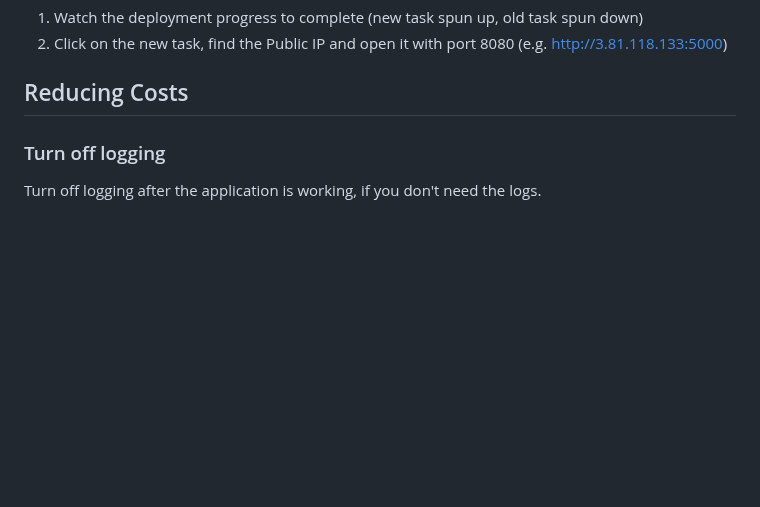
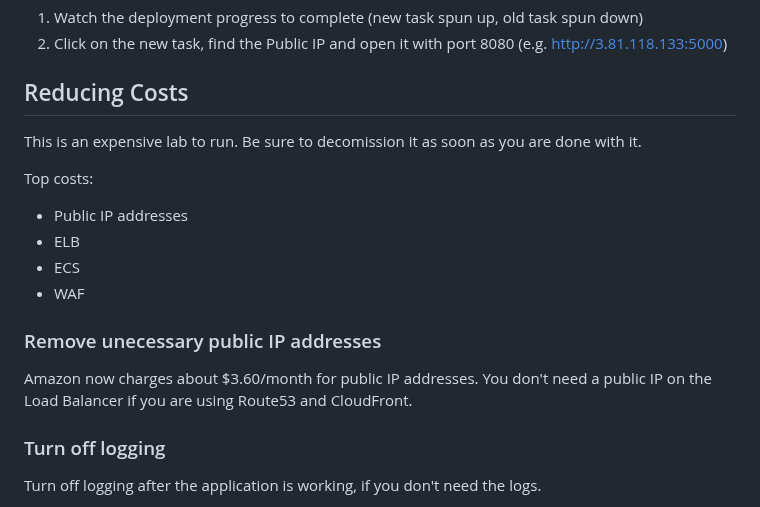
Before and after one commit to doritoes/iploc8.com, a Markdown page: 8_Next_Steps.md, the part around the change. Drawn GitHub-style; blank space fills up the shorter version.

```diff
--- a/8_Next_Steps.md
+++ b/8_Next_Steps.md
@@ -30,6 +30,16 @@ Is it a new image URI and/or a new tag? If so, do this:
 2. Click on the new task, find the Public IP and open it with port 8080 (e.g. http://3.81.118.133:5000)
 
 ## Reducing Costs
+This is an expensive lab to run. Be sure to decomission it as soon as you are done with it.
+
+Top costs:
+* Public IP addresses
+* ELB
+* ECS
+* WAF
+
+### Remove unecessary public IP addresses
+Amazon now charges about $3.60/month for public IP addresses. You don't need a public IP on the Load Balancer if you are using Route53 and CloudFront.
 
 ### Turn off logging
 Turn off logging after the application is working, if you don't need the logs.
```
